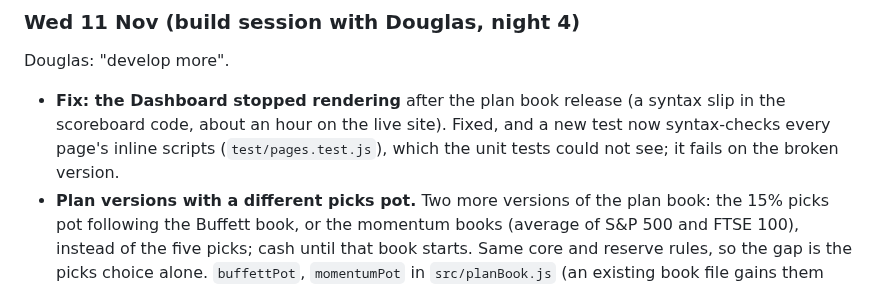
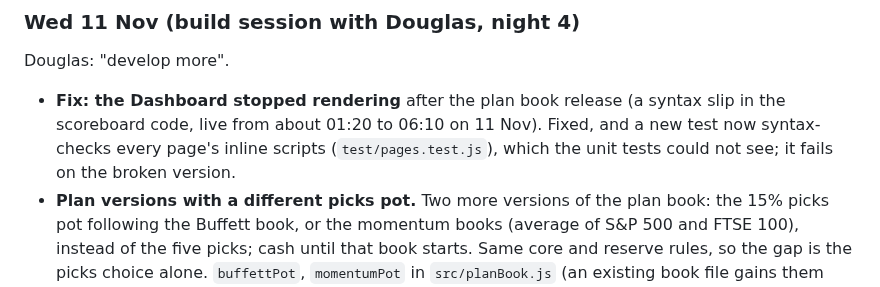
Before and after one commit to douglasbakeronline/market-monitor, a Markdown page: docs/CHANGELOG.md, the part around the change. GitHub-like rendering.

Commit message:
Changelog: correct how long the Dashboard was down
Co-Authored-By: Claude Opus 5.5 <noreply@anthropic.com>
Claude-Session: https://claude.ai/code/session_014eYHZSDJ5hJqtzbtuDXF4k

```diff
--- a/docs/CHANGELOG.md
+++ b/docs/CHANGELOG.md
@@ -6,7 +6,7 @@ Human-readable record of what changed and why. The weekly review deck is built f
 
 ### Wed 11 Nov (build session with Douglas, night 4)
 Douglas: "develop more".
-- **Fix: the Dashboard stopped rendering** after the plan book release (a syntax slip in the scoreboard code, about an hour on the live site). Fixed, and a new test now syntax-checks every page's inline scripts (`test/pages.test.js`), which the unit tests could not see; it fails on the broken version.
+- **Fix: the Dashboard stopped rendering** after the plan book release (a syntax slip in the scoreboard code, live from about 01:20 to 06:10 on 11 Nov). Fixed, and a new test now syntax-checks every page's inline scripts (`test/pages.test.js`), which the unit tests could not see; it fails on the broken version.
 - **Plan versions with a different picks pot.** Two more versions of the plan book: the 15% picks pot following the Buffett book, or the momentum books (average of S&P 500 and FTSE 100), instead of the five picks; cash until that book starts. Same core and reserve rules, so the gap is the picks choice alone. `buffettPot`, `momentumPot` in `src/planBook.js` (an existing book file gains them only before it starts, so nothing is backfilled); tests.
 - **Buffett lens track record.** Every company is logged when it joins the buy zone or the quality list, with its price and home index (S&P 500, FTSE 100 or Euro Stoxx 50), and measured 1, 3, 6 and 12 months later against that index; leaving the list does not stop the clock. Hundreds of entries a year, so the lens gets judged far faster than the 10-stock book. Shown on the Buffett card. `updateLensEvents()`, `summariseLensEvents()`, `history/buffett-events.json`; tests. Dry run on real data: 8 buy-zone and 29 quality entries logged from the first 220 companies.
 - **Paper books in the Sunday digest.** One line with every book that has started against VWRP or its index, plus the lens record. `src/paperScore.js`; tests. Dry run with a forced digest: the line printed as expected.
```
